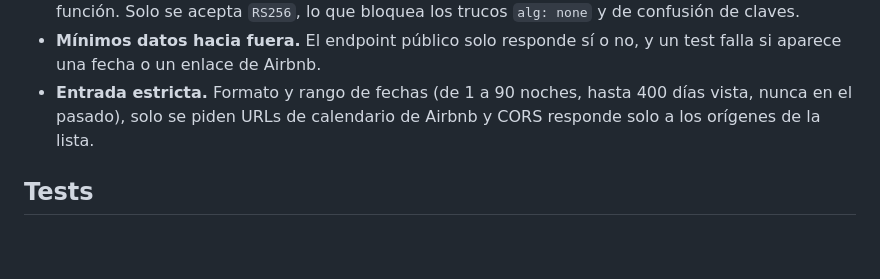
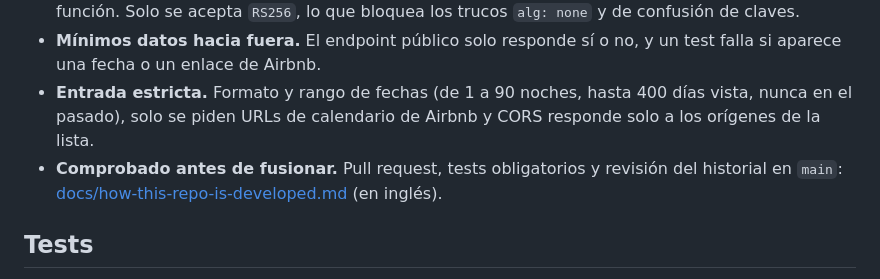
Before and after one commit to babylonace/rental-edge-functions, a Markdown page: README.es.md, the part around the change. Rendered like a GitHub page; blank space fills up the shorter version.

```diff
--- a/README.es.md
+++ b/README.es.md
@@ -136,6 +136,7 @@ una hora, así que Airbnb recibe más o menos una petición por anuncio cada 10
 - **Mínimos datos hacia fuera.** El endpoint público solo responde sí o no, y un test falla si aparece una fecha o un enlace de Airbnb.
 - **Entrada estricta.** Formato y rango de fechas (de 1 a 90 noches, hasta 400 días vista, nunca en el
   pasado), solo se piden URLs de calendario de Airbnb y CORS responde solo a los orígenes de la lista.
+- **Comprobado antes de fusionar.** Pull request, tests obligatorios y revisión del historial en `main`: [docs/how-this-repo-is-developed.md](docs/how-this-repo-is-developed.md) (en inglés).
 
 ## Tests
 
```
Also changed, not shown: README.md (+1 -0 lines), docs/how-this-repo-is-developed.md (added, +83 -0 lines).
